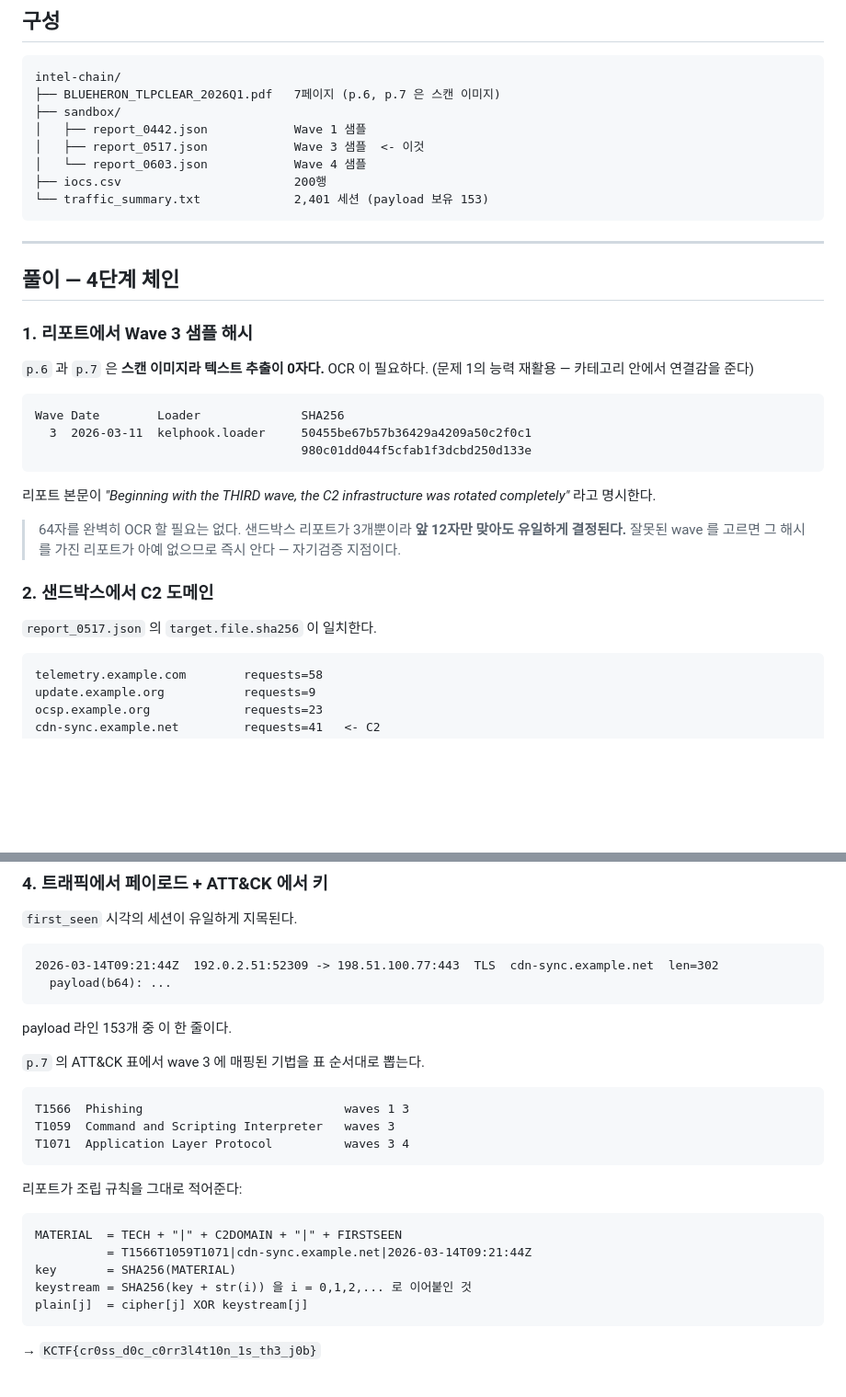
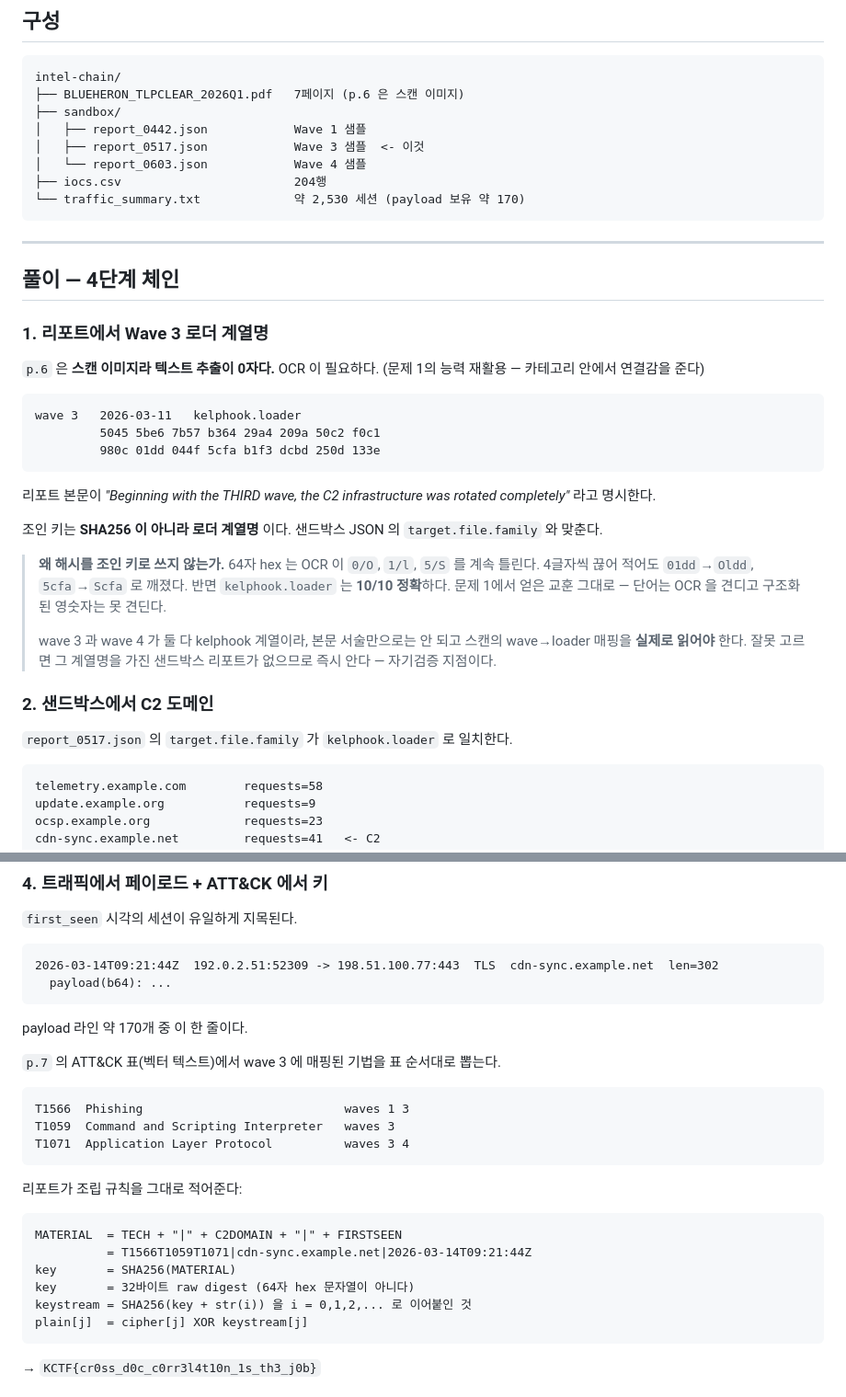
Before and after one commit to kuality/KCTF-2026, a Markdown page: misc/03-intel-chain/README.md, 2 parts joined by grey strips. Shown at 92% size. Drawn GitHub-style; blank space fills up the shorter version.

````diff
--- a/misc/03-intel-chain/README.md
+++ b/misc/03-intel-chain/README.md
@@ -27,37 +27,47 @@
 
 ```
 intel-chain/
-├── BLUEHERON_TLPCLEAR_2026Q1.pdf   7페이지 (p.6, p.7 은 스캔 이미지)
+├── BLUEHERON_TLPCLEAR_2026Q1.pdf   7페이지 (p.6 은 스캔 이미지)
 ├── sandbox/
 │   ├── report_0442.json            Wave 1 샘플
 │   ├── report_0517.json            Wave 3 샘플  <- 이것
 │   └── report_0603.json            Wave 4 샘플
-├── iocs.csv                        200행
-└── traffic_summary.txt             2,401 세션 (payload 보유 153)
+├── iocs.csv                        204행
+└── traffic_summary.txt             약 2,530 세션 (payload 보유 약 170)
 ```
 
 ---
 
 ## 풀이 — 4단계 체인
 
-### 1. 리포트에서 Wave 3 샘플 해시
+### 1. 리포트에서 Wave 3 로더 계열명
 
-`p.6` 과 `p.7` 은 **스캔 이미지라 텍스트 추출이 0자다.** OCR 이 필요하다.
+`p.6` 은 **스캔 이미지라 텍스트 추출이 0자다.** OCR 이 필요하다.
 (문제 1의 능력 재활용 — 카테고리 안에서 연결감을 준다)
 
 ```
-Wave Date        Loader              SHA256
-  3  2026-03-11  kelphook.loader     50455be67b57b36429a4209a50c2f0c1
-                                     980c01dd044f5cfab1f3dcbd250d133e
+wave 3   2026-03-11   kelphook.loader
+         5045 5be6 7b57 b364 29a4 209a 50c2 f0c1
+         980c 01dd 044f 5cfa b1f3 dcbd 250d 133e
 ```
 
 리포트 본문이 *"Beginning with the THIRD wave, the C2 infrastructure was rotated completely"* 라고 명시한다.
 
-> 64자를 완벽히 OCR 할 필요는 없다. 샌드박스 리포트가 3개뿐이라 **앞 12자만 맞아도 유일하게 결정된다.** 잘못된 wave 를 고르면 그 해시를 가진 리포트가 아예 없으므로 즉시 안다 — 자기검증 지점이다.
+조인 키는 **SHA256 이 아니라 로더 계열명** 이다. 샌드박스 JSON 의
+`target.file.family` 와 맞춘다.
+
+> **왜 해시를 조인 키로 쓰지 않는가.** 64자 hex 는 OCR 이 `0/O`, `1/l`, `5/S` 를
+> 계속 틀린다. 4글자씩 끊어 적어도 `01dd`→`Oldd`, `5cfa`→`Scfa` 로 깨졌다.
+> 반면 `kelphook.loader` 는 **10/10 정확**하다.
+> 문제 1에서 얻은 교훈 그대로 — 단어는 OCR 을 견디고 구조화된 영숫자는 못 견딘다.
+>
+> wave 3 과 wave 4 가 둘 다 kelphook 계열이라, 본문 서술만으로는 안 되고
+> 스캔의 wave→loader 매핑을 **실제로 읽어야** 한다.
+> 잘못 고르면 그 계열명을 가진 샌드박스 리포트가 없으므로 즉시 안다 — 자기검증 지점이다.
 
 ### 2. 샌드박스에서 C2 도메인
 
-`report_0517.json` 의 `target.file.sha256` 이 일치한다.
+`report_0517.json` 의 `target.file.family` 가 `kelphook.loader` 로 일치한다.
 
 ```
 telemetry.example.com        requests=58
@@ -94,9 +104,9 @@ sync-cdn.example.net     2026-04-03T09:45:31Z  medium
   payload(b64): ...
 ```
 
-payload 라인 153개 중 이 한 줄이다.
+payload 라인 약 170개 중 이 한 줄이다.
 
-`p.7` 의 ATT&CK 표에서 wave 3 에 매핑된 기법을 표 순서대로 뽑는다.
+`p.7` 의 ATT&CK 표(벡터 텍스트)에서 wave 3 에 매핑된 기법을 표 순서대로 뽑는다.
 
 ```
 T1566  Phishing                            waves 1 3
@@ -110,6 +120,7 @@ T1071  Application Layer Protocol          waves 3 4
 MATERIAL  = TECH + "|" + C2DOMAIN + "|" + FIRSTSEEN
           = T1566T1059T1071|cdn-sync.example.net|2026-03-14T09:21:44Z
 key       = SHA256(MATERIAL)
+key       = 32바이트 raw digest (64자 hex 문자열이 아니다)
 keystream = SHA256(key + str(i)) 을 i = 0,1,2,... 로 이어붙인 것
 plain[j]  = cipher[j] XOR keystream[j]
 ```
````
Also changed, not shown: other parts of misc/03-intel-chain/README.md (+49 -3 lines).
